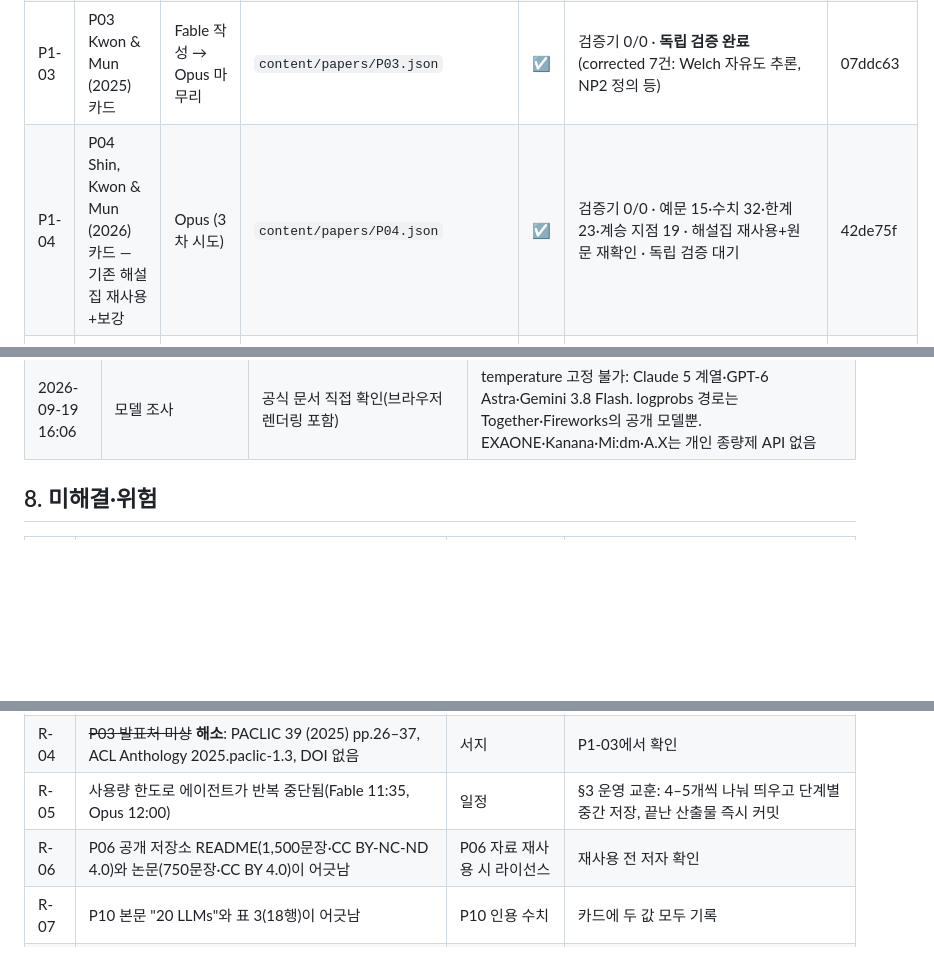
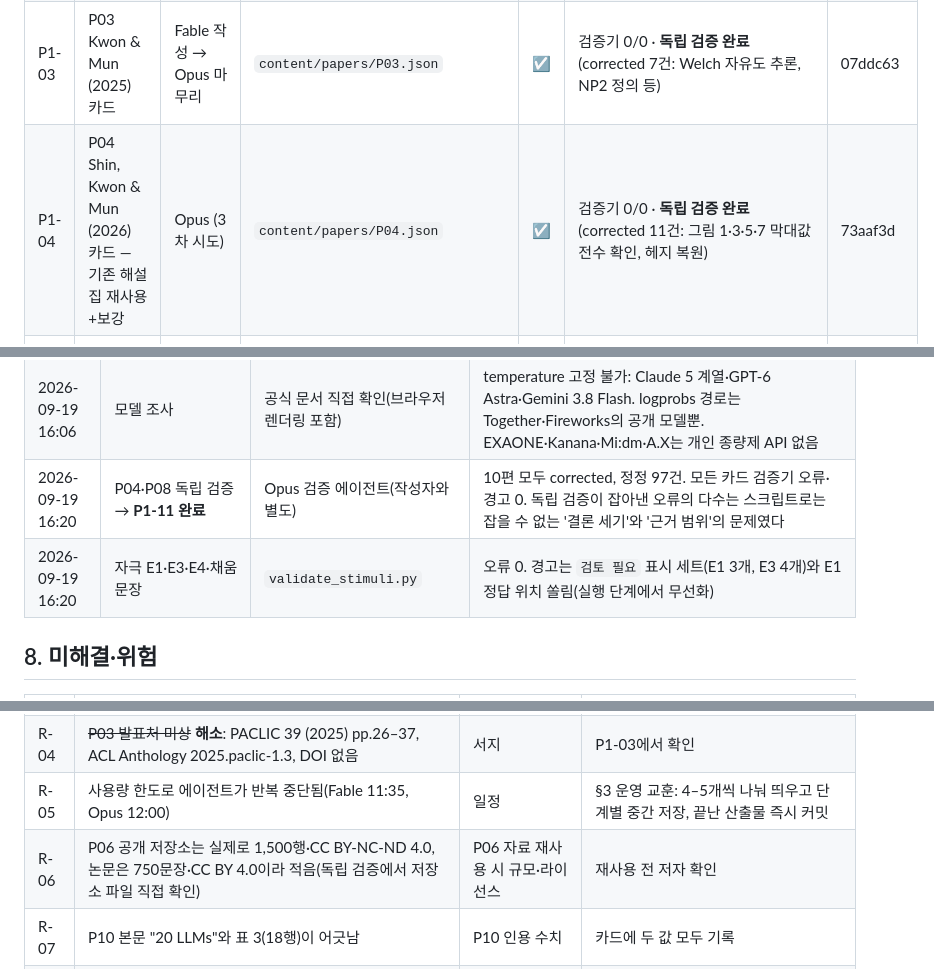
Before and after one commit to kks0507/korean-honorific-llm, a Markdown page: 인수인계서.md, 3 parts joined by grey strips. Rendered like a GitHub page; blank space fills up the shorter version.

```diff
--- a/인수인계서.md
+++ b/인수인계서.md
@@ -58,7 +58,7 @@ grep -n '^## ' content/_research/models_raw.md       # 모델 조사가 어디
 | P1-01 | P01 Lee & Wang (2023) 카드 | Fable 작성 → Opus 마무리 | `content/papers/P01.json` | ☑ | 검증기 0/0 · **독립 검증 완료**(corrected 9건: 예시 세트 거리를 조건 전체 속성으로 일반화한 오류 등) | 07ddc63 |
 | P1-02 | P02 Cho & Kwon (2026) 카드 | Fable 작성 → Opus 마무리 | `content/papers/P02.json` | ☑ | 검증기 0/0 · **독립 검증 완료**(corrected 14건: 결론의 헤지 복원, P02-H4 유형 정정 등) | 07ddc63 |
 | P1-03 | P03 Kwon & Mun (2025) 카드 | Fable 작성 → Opus 마무리 | `content/papers/P03.json` | ☑ | 검증기 0/0 · **독립 검증 완료**(corrected 7건: Welch 자유도 추론, NP2 정의 등) | 07ddc63 |
-| P1-04 | P04 Shin, Kwon & Mun (2026) 카드 — 기존 해설집 재사용+보강 | Opus (3차 시도) | `content/papers/P04.json` | ☑ | 검증기 0/0 · 예문 15·수치 32·한계 23·계승 지점 19 · 해설집 재사용+원문 재확인 · 독립 검증 대기 | 42de75f |
+| P1-04 | P04 Shin, Kwon & Mun (2026) 카드 — 기존 해설집 재사용+보강 | Opus (3차 시도) | `content/papers/P04.json` | ☑ | 검증기 0/0 · **독립 검증 완료**(corrected 11건: 그림 1·3·5·7 막대값 전수 확인, 헤지 복원) | 73aaf3d |
 | P1-05 | P05 Jung & Kim (2026) 카드 | Fable 작성 → Opus 마무리 | `content/papers/P05.json` | ☑ | 검증기 0/0 · **독립 검증 완료**(corrected 9건: NHsubj의 형태 기준·지시체 기준 구분을 명시) | ef5b1cb |
 | P1-06 | P06 Cihlar et al. (2026) 카드 | Opus (3차 시도) | `content/papers/P06.json` | ☑ | 검증기 0/0 · **독립 검증 완료**(corrected 11건: 해라체 처리 단정 철회, 인과 서술 완화) | 08dee92 |
 | P1-07 | P07 최지유 (2026) 카드 | Fable 작성 → Opus 마무리 | `content/papers/P07.json` | ☑ | 검증기 0/0 · **독립 검증 완료**(corrected 11건: 헤지 복원, P07-H3 유형 정정) | ef5b1cb |
@@ -140,6 +140,8 @@ grep -n '^## ' content/_research/models_raw.md       # 모델 조사가 어디
 | 2026-09-19 15:58 | P2 횡단 분석 | 참조 쪽수를 카드와 대조 | P05 수치는 Table 1(p.4)인데 Table 2(p.5)로 잘못 적은 5곳을 고침 |
 | 2026-09-19 16:06 | P05·P06·P07 독립 검증 | Opus 검증 에이전트 | 셋 모두 corrected(9·11·11건). P06 공개 저장소는 실제로 1,500행(README가 맞음, 논문의 750과 다름) |
 | 2026-09-19 16:06 | 모델 조사 | 공식 문서 직접 확인(브라우저 렌더링 포함) | temperature 고정 불가: Claude 5 계열·GPT-6 Astra·Gemini 3.8 Flash. logprobs 경로는 Together·Fireworks의 공개 모델뿐. EXAONE·Kanana·Mi:dm·A.X는 개인 종량제 API 없음 |
+| 2026-09-19 16:20 | P04·P08 독립 검증 → **P1-11 완료** | Opus 검증 에이전트(작성자와 별도) | 10편 모두 corrected, 정정 97건. 모든 카드 검증기 오류·경고 0. 독립 검증이 잡아낸 오류의 다수는 스크립트로는 잡을 수 없는 '결론 세기'와 '근거 범위'의 문제였다 |
+| 2026-09-19 16:20 | 자극 E1·E3·E4·채움 문장 | `validate_stimuli.py` | 오류 0. 경고는 `검토 필요` 표시 세트(E1 3개, E3 4개)와 E1 정답 위치 쏠림(실행 단계에서 무선화) |
 
 ## 8. 미해결·위험
 
@@ -150,7 +152,7 @@ grep -n '^## ' content/_research/models_raw.md       # 모델 조사가 어디
 | R-03 | P04는 편집 전 원고(Article in Press) — 최종본에서 수치가 바뀔 수 있음 | 인용 수치 | 카드에 명시, 인용 전 최종본 대조 안내 |
 | R-04 | ~~P03 발표처 미상~~ **해소**: PACLIC 39 (2025) pp.26–37, ACL Anthology 2025.paclic-1.3, DOI 없음 | 서지 | P1-03에서 확인 |
 | R-05 | 사용량 한도로 에이전트가 반복 중단됨(Fable 11:35, Opus 12:00) | 일정 | §3 운영 교훈: 4–5개씩 나눠 띄우고 단계별 중간 저장, 끝난 산출물 즉시 커밋 |
-| R-06 | P06 공개 저장소 README(1,500문장·CC BY-NC-ND 4.0)와 논문(750문장·CC BY 4.0)이 어긋남 | P06 자료 재사용 시 라이선스 | 재사용 전 저자 확인 |
+| R-06 | P06 공개 저장소는 실제로 1,500행·CC BY-NC-ND 4.0, 논문은 750문장·CC BY 4.0이라 적음(독립 검증에서 저장소 파일 직접 확인) | P06 자료 재사용 시 규모·라이선스 | 재사용 전 저자 확인 |
 | R-07 | P10 본문 "20 LLMs"와 표 3(18행)이 어긋남 | P10 인용 수치 | 카드에 두 값 모두 기록 |
 | R-08 | CLOVA Studio 개인 회원 이용 가능 여부 명시 문구 미확인, HCX-007 = HyperCLOVA X THINK 여부 미확인 | 모델 라인업 | 연구자가 가입해 직접 확인. 불가하면 Solar만으로 한국어 특화 계열 구성 |
 | R-09 | Solar Pro 4 할인가(~10-09)·Gemini 3.8 Flash 도입가(~12-31)·GPT-5.6 Sol 프로모션가 기한 | 비용 | 실행 직전 가격 재확인(로드맵 R3) |
```
Also changed, not shown: other parts of 인수인계서.md (+10 -9 lines).
